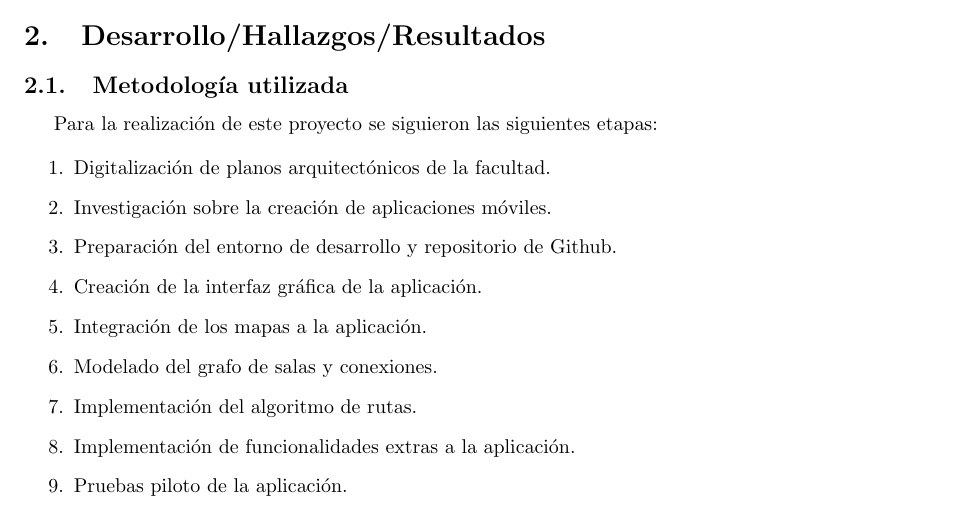
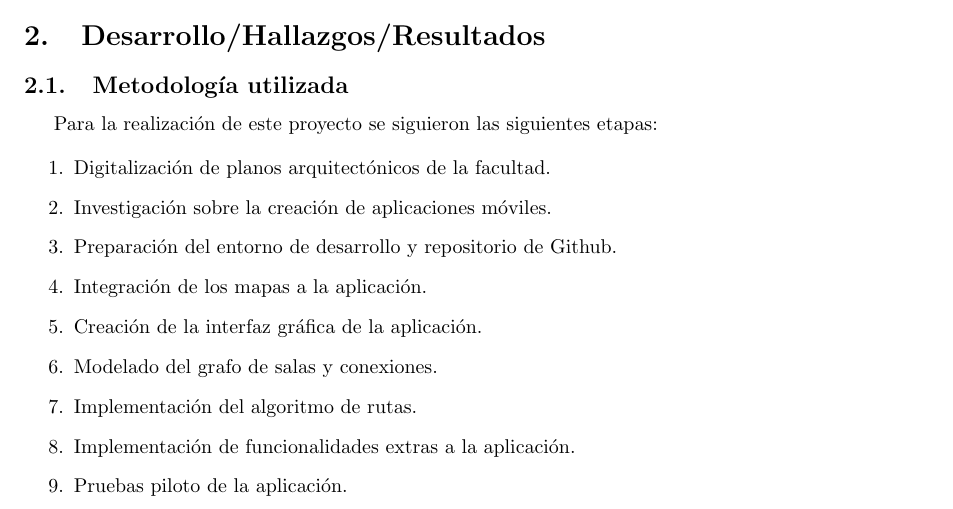
Before and after one commit to DiegoV-bit/App_Navegacion_UMAG, a LaTeX document (template-dicumag/main.tex): part of page 3 of 6, cut so that both start at the same text. Compiled offline with pdfLaTeX.

Commit message:
Se cambia el orden de unas partes de la metodologia

```diff
--- a/template-dicumag/main.tex
+++ b/template-dicumag/main.tex
@@ -127,8 +127,8 @@ Para la realización de este proyecto se siguieron las siguientes etapas:
   \item Digitalización de planos arquitectónicos de la facultad.
   \item Investigación sobre la creación de aplicaciones móviles.
   \item Preparación del entorno de desarrollo y repositorio de Github.
+  \item Integración de los mapas a la aplicación.
   \item Creación de la interfaz gráfica de la aplicación.
-  \item Integración de los mapas a la aplicación.
   \item Modelado del grafo de salas y conexiones.
   \item Implementación del algoritmo de rutas.
   \item Implementación de funcionalidades extras a la aplicación.
```
